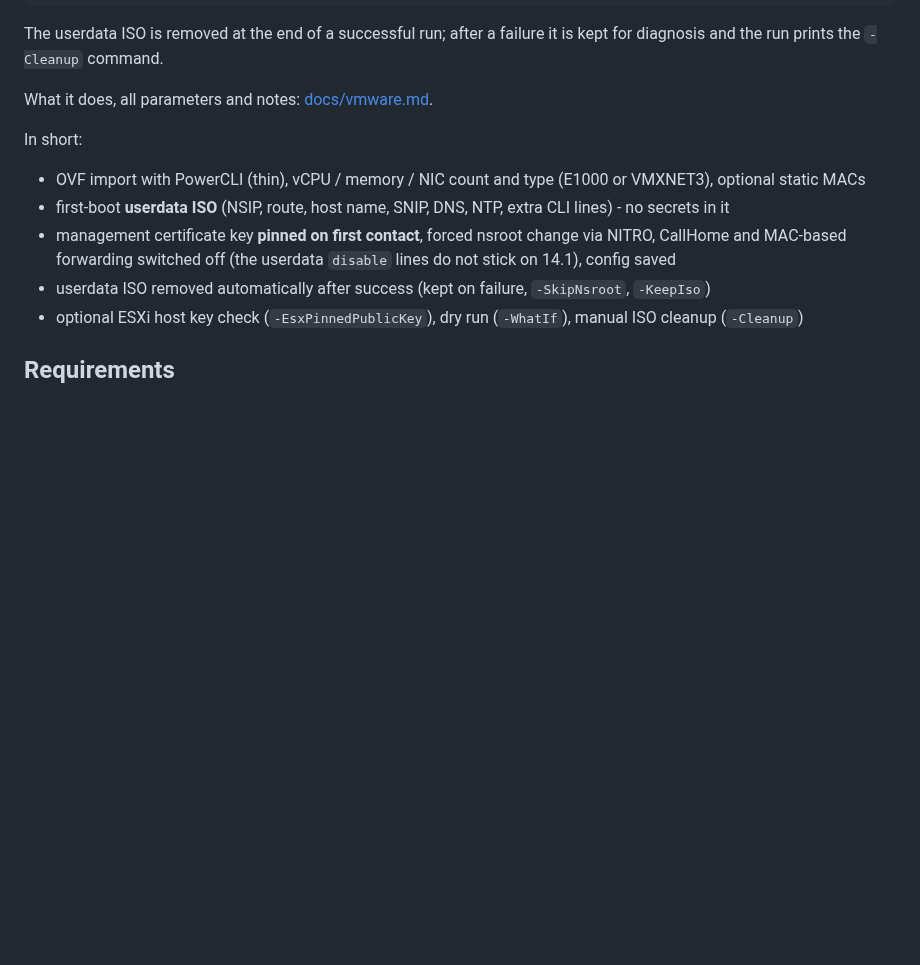
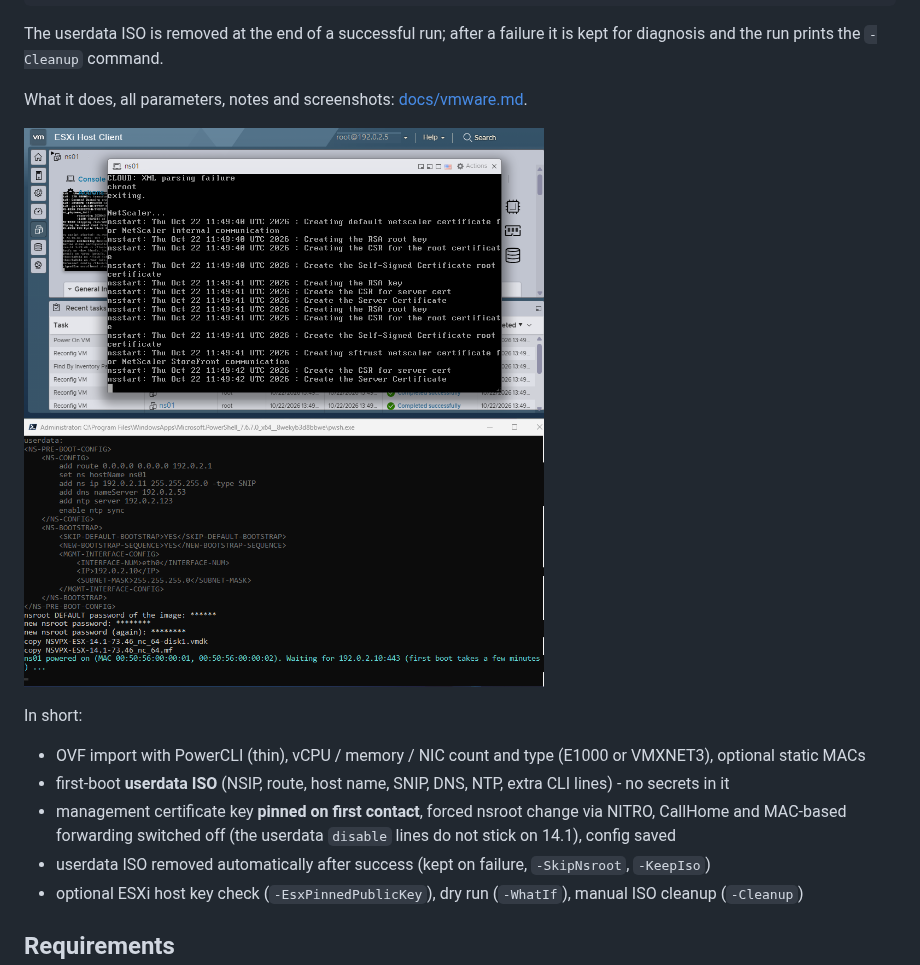
Before and after one commit to bensplittgerber/netscaler-vpx-deploy, a Markdown page: README.md, the part around the change. GitHub-like rendering; pictures changed too: docs/images/vmware-2-first-boot.png (added); blank space fills up the shorter version.

```diff
--- a/README.md
+++ b/README.md
@@ -23,7 +23,9 @@ Install-Module VCF.PowerCLI -Scope CurrentUser        # once
 The userdata ISO is removed at the end of a successful run; after a failure it is kept for diagnosis and the run
 prints the `-Cleanup` command.
 
-What it does, all parameters and notes: [docs/vmware.md](docs/vmware.md).
+What it does, all parameters, notes and screenshots: [docs/vmware.md](docs/vmware.md).
+
+![First boot: ESXi console and the deploy script waiting for the NSIP](docs/images/vmware-2-first-boot.png)
 
 In short:
 - OVF import with PowerCLI (thin), vCPU / memory / NIC count and type (E1000 or VMXNET3), optional static MACs
```
Also changed, not shown: docs/vmware.md (+23 -0 lines), docs/images/vmware-1-dry-run.png (added), docs/images/vmware-3-nics-and-nitro.png (added), docs/images/vmware-4-gui-mgmt-cert.png (added).
